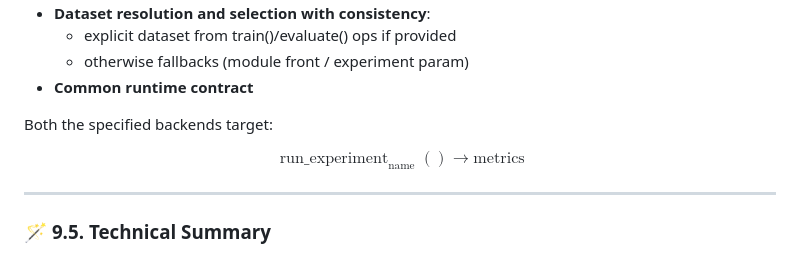
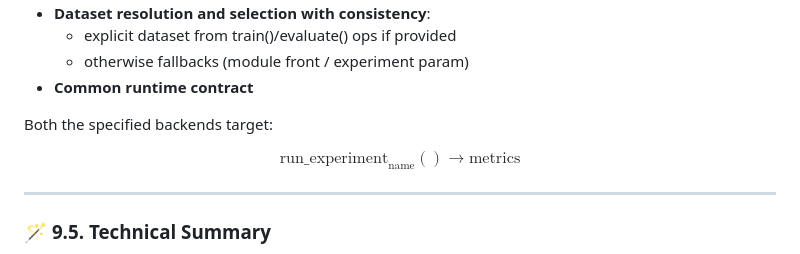
Before and after one commit to rizkysaputradev/Syntralinepp-Compiler, a Markdown page: README.md, the part around the change. GitHub-like rendering.

```diff
--- a/README.md
+++ b/README.md
@@ -1804,7 +1804,7 @@ SyntraLine++ maintains strong engineering invariants:
 Both the specified backends target:
 
 $$
-\operatorname{run\_experiment}_{\text{name}}() \rightarrow \text{metrics}
+\text{run\_experiment}_{\text{name}}() \rightarrow \text{metrics}
 $$
 
 ---
```
